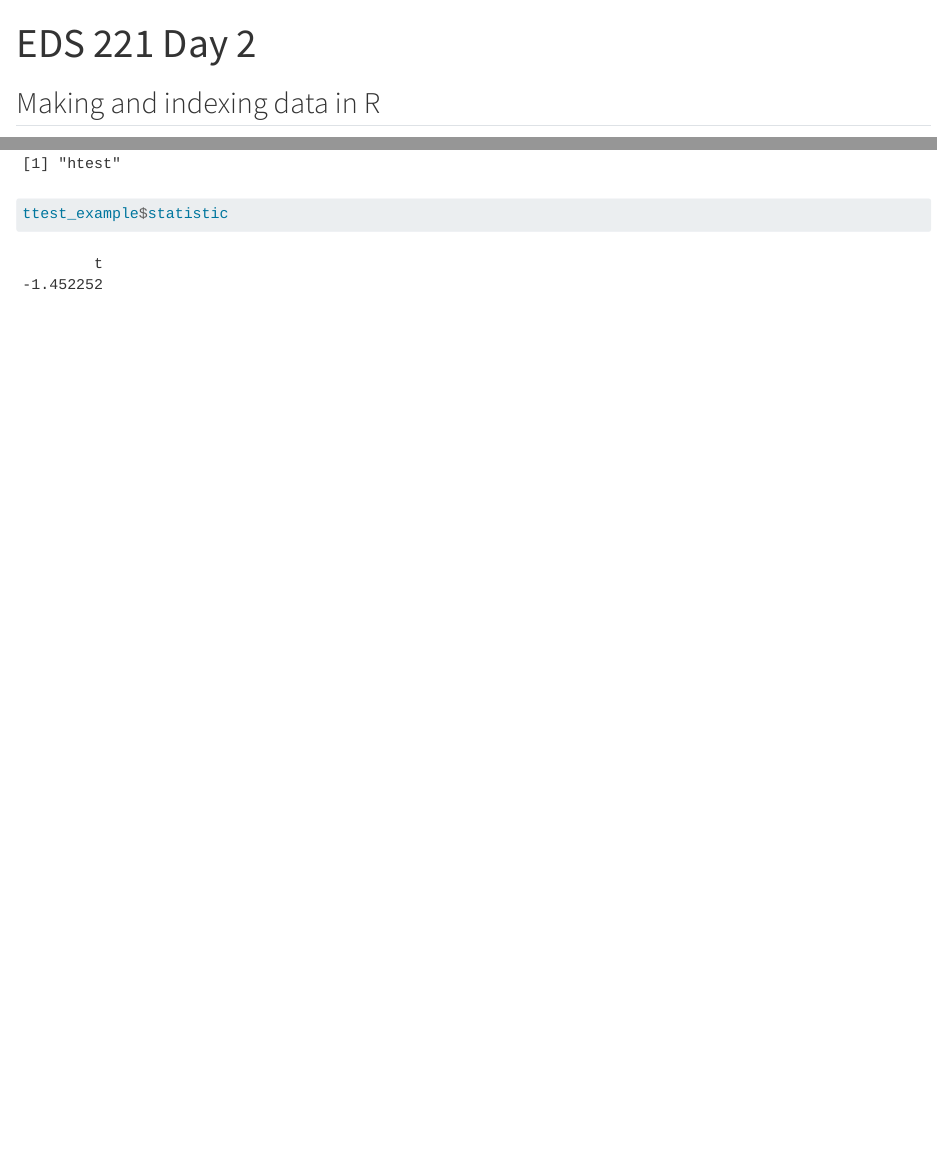
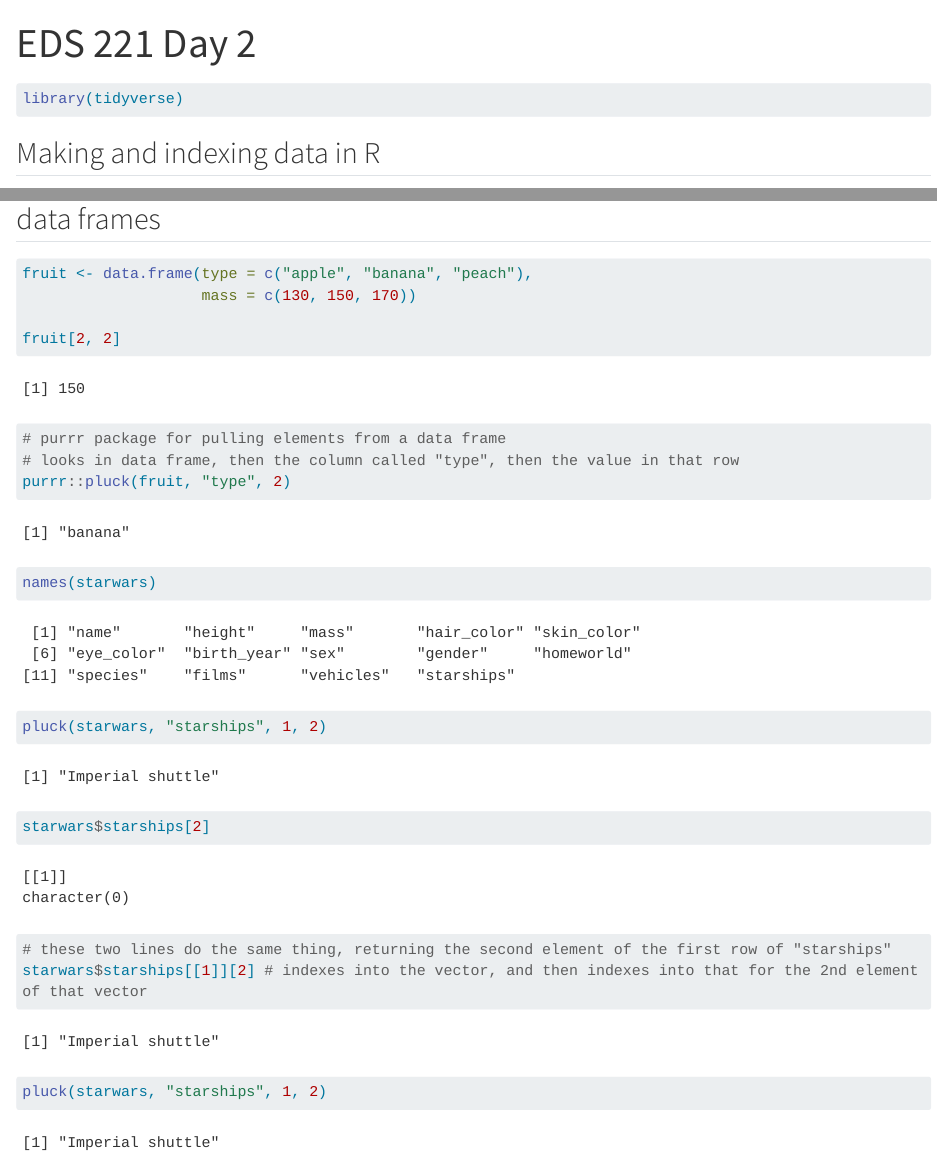
Before and after one commit to charliecurtin1/eds221_day2, a Quarto document (code/eds221_day2_interactive.qmd): the page in a window 1100 px wide, from its top, and a second part further down, joined at a grey line. Rendered offline with R 4.5, knitr and Pandoc in place of Quarto, with nearby package versions; long lines of code are wrapped.

Commit message:
index practice

````diff
--- a/code/eds221_day2_interactive.qmd
+++ b/code/eds221_day2_interactive.qmd
@@ -5,6 +5,10 @@ editor: visual
 execute:
   warning: false
 ---
+
+```{r}
+library(tidyverse)
+```
 
 ## Making and indexing data in R
 
@@ -163,6 +167,28 @@ class(ttest_example)
 ttest_example$statistic
 ```
 
+## data frames
+
 ```{r}
+fruit <- data.frame(type = c("apple", "banana", "peach"),
+                    mass = c(130, 150, 170))
+
+fruit[2, 2]
+# purrr package for pulling elements from a data frame
+# looks in data frame, then the column called "type", then the value in that row
+purrr::pluck(fruit, "type", 2)
+```
+
+```{r}
+names(starwars)
+
+pluck(starwars, "starships", 1, 2)
+
+starwars$starships[2]
+
+# these two lines do the same thing, returning the second element of the first row of "starships"
+starwars$starships[[1]][2] # indexes into the vector, and then indexes into that for the 2nd element of that vector
+pluck(starwars, "starships", 1, 2)
+
 
 ```
````
